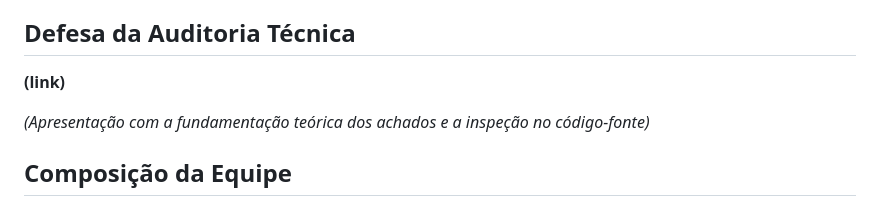
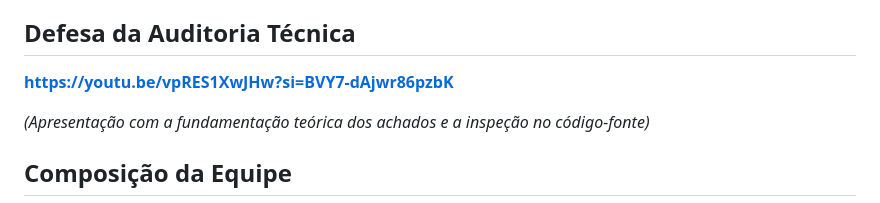
Before and after one commit to Fabio-Lisboa/ES_2026-2_VannaAI_Atividade2, a Markdown page: README.md, the part around the change. GitHub-like rendering.

```diff
--- a/README.md
+++ b/README.md
@@ -4,7 +4,7 @@ Este repositório contém os artefatos, diagnósticos e diagramas desenvolvidos
 
 ## Defesa da Auditoria Técnica
 
-**(link)**
+**https://youtu.be/vpRES1XwJHw?si=BVY7-dAjwr86pzbK**
 
 *(Apresentação com a fundamentação teórica dos achados e a inspeção no código-fonte)*
 
```
